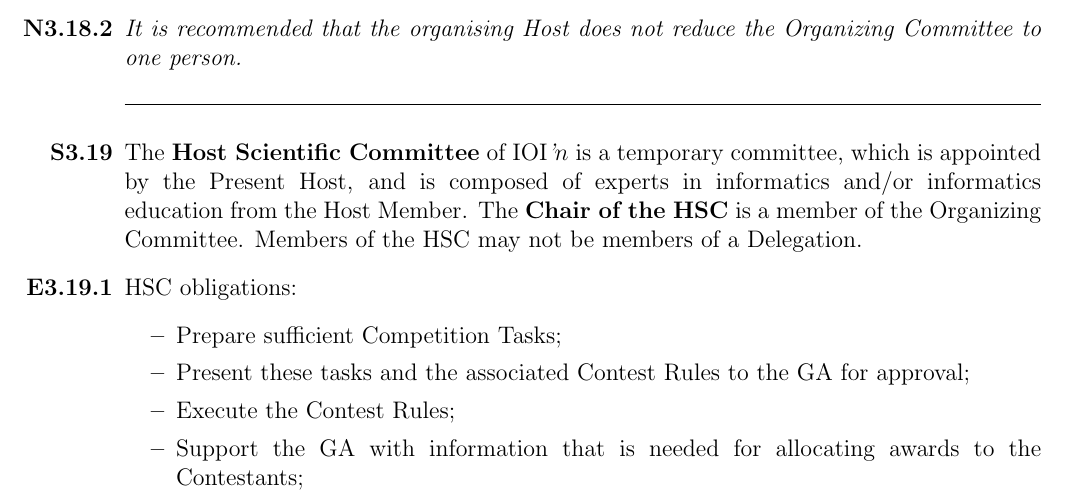
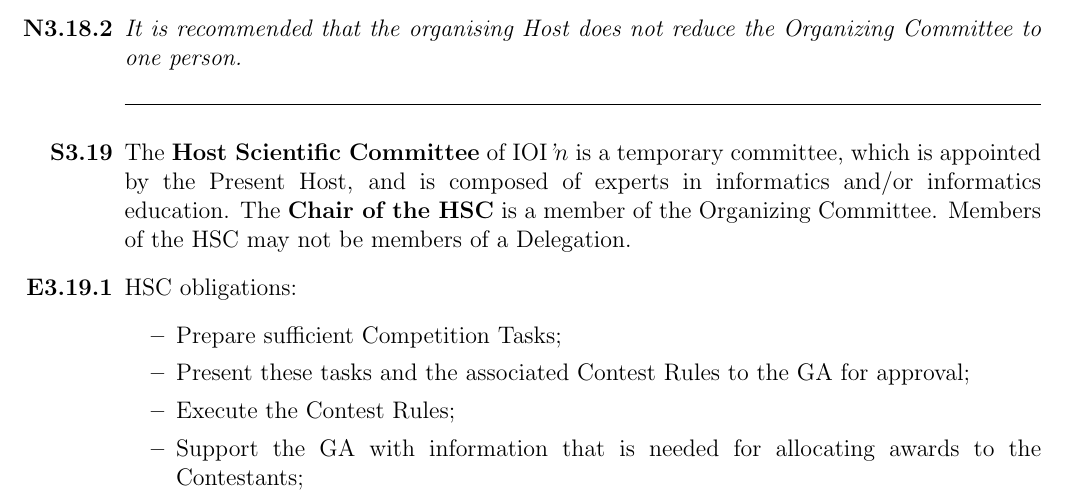
Before and after one commit to ioi/regulations, a LaTeX document (IOI_Regulations.tex): part of page 18 of 29, cut so that both start at the same text. Compiled offline with pdfLaTeX.

Commit message:
Allow HSC members to be from any country

```diff
--- a/IOI_Regulations.tex
+++ b/IOI_Regulations.tex
@@ -650,7 +650,7 @@
 
 \Separator{}
 
-\Statute{3.19}{The \textbf{Host Scientific Committee} of \IOIn[] is a temporary committee, which is appointed by the Present Host, and is composed of experts in informatics and/or informatics education from the Host Member. The \textbf{Chair of the HSC} is a member of the Organizing Committee. Members of the HSC may not be members of a Delegation.}
+\Statute{3.19}{The \textbf{Host Scientific Committee} of \IOIn[] is a temporary committee, which is appointed by the Present Host, and is composed of experts in informatics and/or informatics education. The \textbf{Chair of the HSC} is a member of the Organizing Committee. Members of the HSC may not be members of a Delegation.}
 
 \Explication{3.19.1}{HSC obligations:
 \begin{itemize}
```
Also changed, not shown: IOI_Regulations.pdf.
